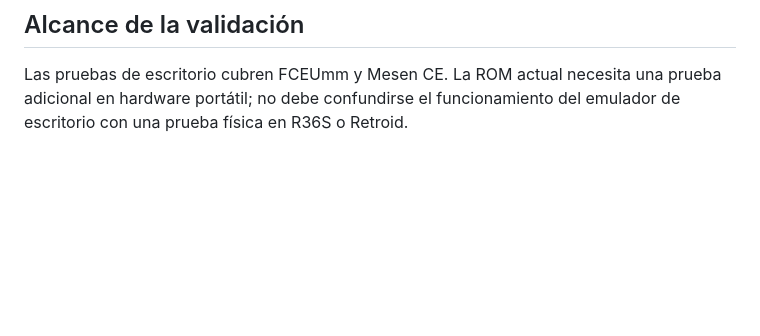
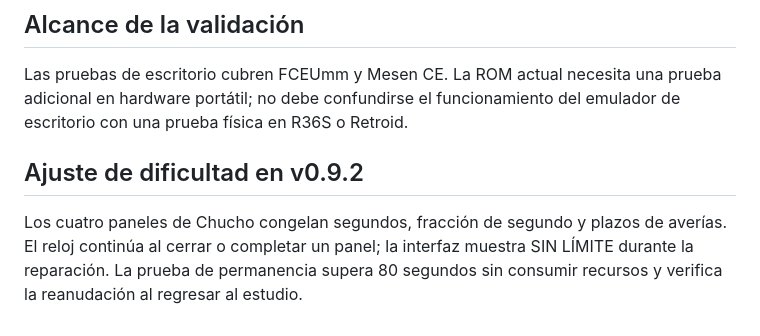
Before and after one commit to Reston/el-cuartico-nes, a Markdown page: docs/DESARROLLO.md, the part around the change. Rendered like a GitHub page; blank space fills up the shorter version.

```diff
--- a/docs/DESARROLLO.md
+++ b/docs/DESARROLLO.md
@@ -55,3 +55,10 @@ no se guarda un ZIP del propio repositorio dentro de sí mismo.
 Las pruebas de escritorio cubren FCEUmm y Mesen CE. La ROM actual necesita una
 prueba adicional en hardware portátil; no debe confundirse el funcionamiento
 del emulador de escritorio con una prueba física en R36S o Retroid.
+
+## Ajuste de dificultad en v0.9.2
+
+Los cuatro paneles de Chucho congelan segundos, fracción de segundo y plazos de
+averías. El reloj continúa al cerrar o completar un panel; la interfaz muestra
+SIN LÍMITE durante la reparación. La prueba de permanencia supera 80 segundos
+sin consumir recursos y verifica la reanudación al regresar al estudio.
```
Also changed, not shown: README.md (+6 -5 lines), docs/media/cables.png, docs/media/memoria.png, docs/media/mezcladora.png, 7 other files.
